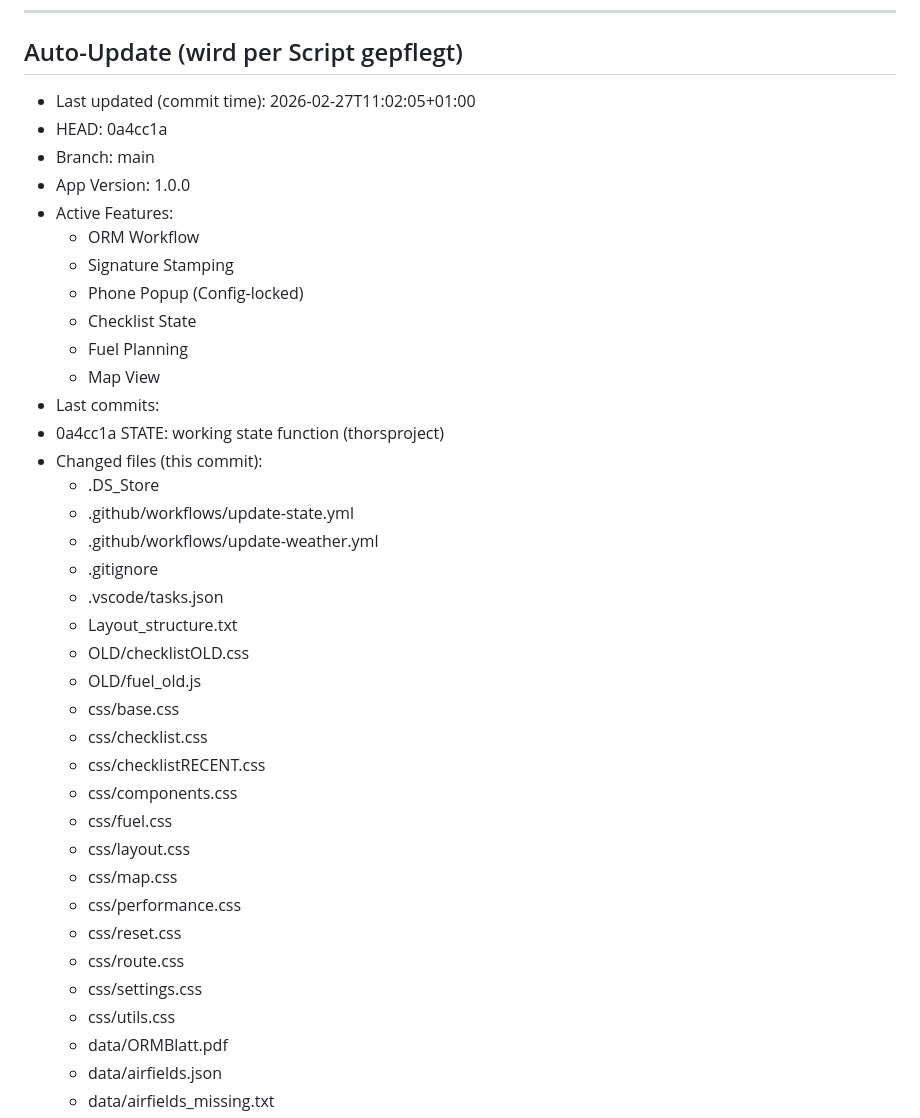
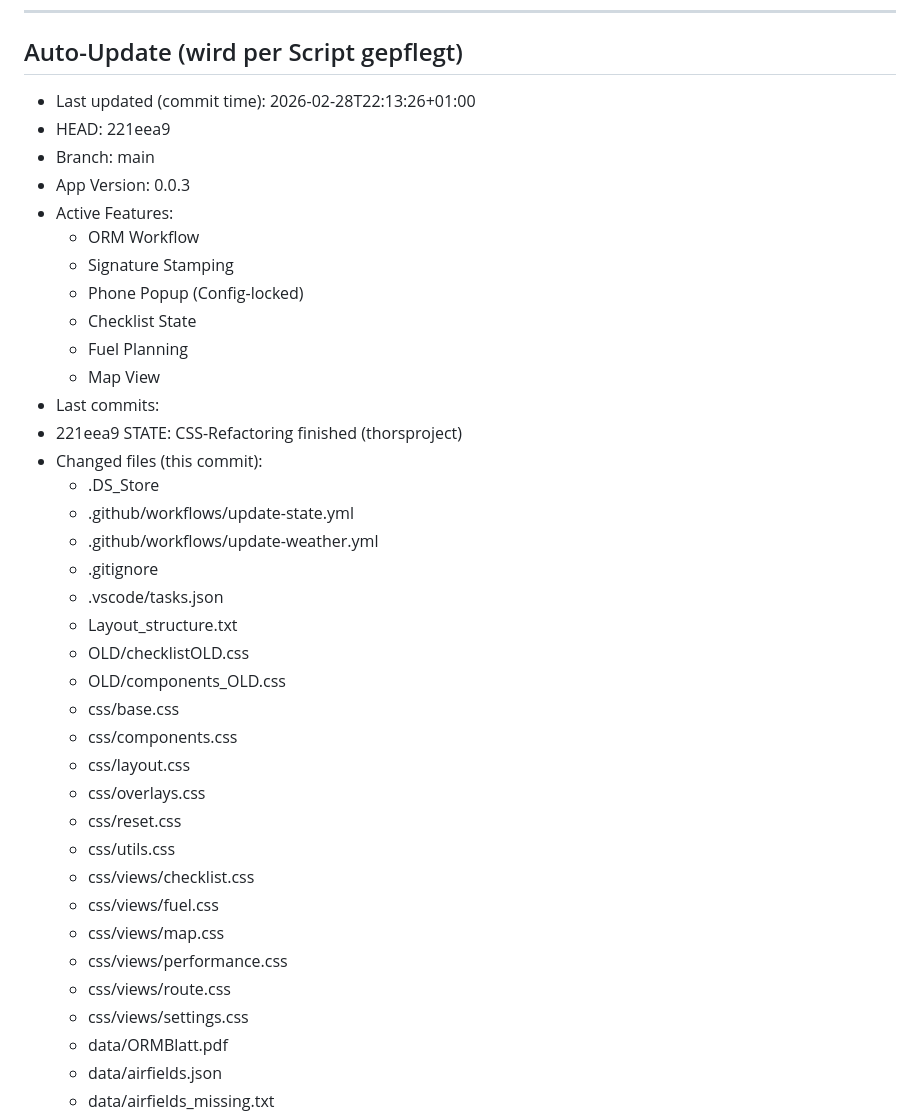
Before and after one commit to thorsproject/fp, a Markdown page: state.md, the part around the change. Drawn GitHub-style.

Commit message:
auto: update state.md

```diff
--- a/state.md
+++ b/state.md
@@ -6,10 +6,10 @@
 
 ## Auto-Update (wird per Script gepflegt)
 <!-- STATE:AUTO:BEGIN -->
-- Last updated (commit time): 2026-02-27T11:02:05+01:00
-- HEAD: 0a4cc1a
+- Last updated (commit time): 2026-02-28T22:13:26+01:00
+- HEAD: 221eea9
 - Branch: main
-- App Version: 1.0.0
+- App Version: 0.0.3
 - Active Features:
   - ORM Workflow
   - Signature Stamping
@@ -18,7 +18,7 @@
   - Fuel Planning
   - Map View
 - Last commits:
-- 0a4cc1a STATE: working state function (thorsproject)
+- 221eea9 STATE: CSS-Refactoring finished (thorsproject)
 - Changed files (this commit):
   - .DS_Store
   - .github/workflows/update-state.yml
@@ -27,19 +27,19 @@
   - .vscode/tasks.json
   - Layout_structure.txt
   - OLD/checklistOLD.css
-  - OLD/fuel_old.js
+  - OLD/components_OLD.css
   - css/base.css
-  - css/checklist.css
-  - css/checklistRECENT.css
   - css/components.css
-  - css/fuel.css
   - css/layout.css
-  - css/map.css
-  - css/performance.css
+  - css/overlays.css
   - css/reset.css
-  - css/route.css
-  - css/settings.css
   - css/utils.css
+  - css/views/checklist.css
+  - css/views/fuel.css
+  - css/views/map.css
+  - css/views/performance.css
+  - css/views/route.css
+  - css/views/settings.css
   - data/ORMBlatt.pdf
   - data/airfields.json
   - data/airfields_missing.txt
```
